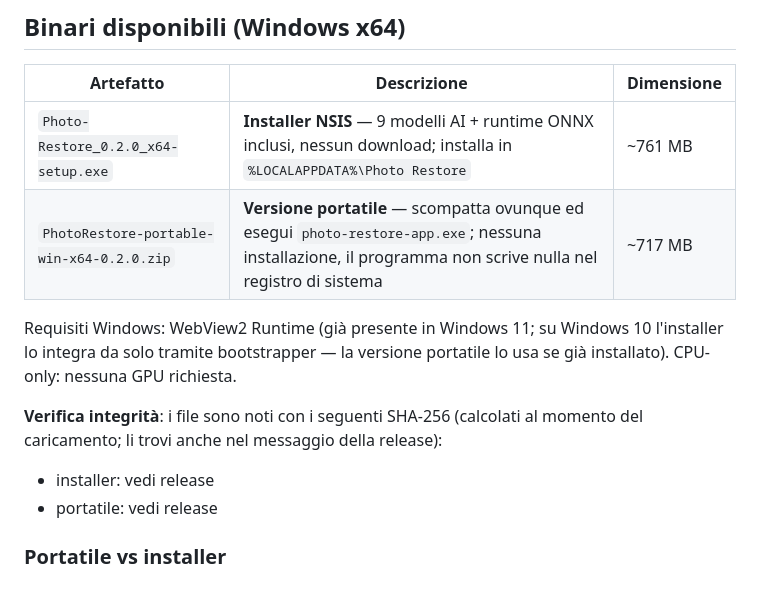
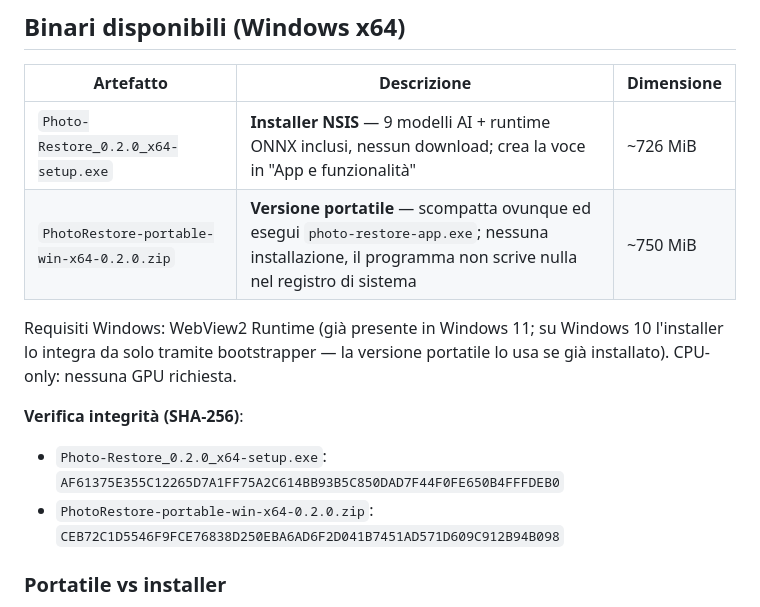
Before and after one commit to sasxdj-cmyk/photo-restore, a Markdown page: README.md, the part around the change. Rendered like a GitHub page.

Commit message:
README: checksum SHA-256 degli artefatti e dimensioni reali

```diff
--- a/README.md
+++ b/README.md
@@ -26,14 +26,14 @@ Interfaccia in italiano con **i18n completo** (IT/EN/ES/FR/DE/PT + lingua di sis
 
 | Artefatto | Descrizione | Dimensione |
 |---|---|---|
-| `Photo-Restore_0.2.0_x64-setup.exe` | **Installer NSIS** — 9 modelli AI + runtime ONNX inclusi, nessun download; installa in `%LOCALAPPDATA%\Photo Restore` | ~761 MB |
-| `PhotoRestore-portable-win-x64-0.2.0.zip` | **Versione portatile** — scompatta ovunque ed esegui `photo-restore-app.exe`; nessuna installazione, il programma non scrive nulla nel registro di sistema | ~717 MB |
+| `Photo-Restore_0.2.0_x64-setup.exe` | **Installer NSIS** — 9 modelli AI + runtime ONNX inclusi, nessun download; crea la voce in "App e funzionalità" | ~726 MiB |
+| `PhotoRestore-portable-win-x64-0.2.0.zip` | **Versione portatile** — scompatta ovunque ed esegui `photo-restore-app.exe`; nessuna installazione, il programma non scrive nulla nel registro di sistema | ~750 MiB |
 
 Requisiti Windows: WebView2 Runtime (già presente in Windows 11; su Windows 10 l'installer lo integra da solo tramite bootstrapper — la versione portatile lo usa se già installato). CPU-only: nessuna GPU richiesta.
 
-**Verifica integrità**: i file sono noti con i seguenti SHA-256 (calcolati al momento del caricamento; li trovi anche nel messaggio della release):
-- installer: vedi release
-- portatile: vedi release
+**Verifica integrità (SHA-256)**:
+- `Photo-Restore_0.2.0_x64-setup.exe`: `AF61375E355C12265D7A1FF75A2C614BB93B5C850DAD7F44F0FE650B4FFFDEB0`
+- `PhotoRestore-portable-win-x64-0.2.0.zip`: `CEB72C1D5546F9FCE76838D250EBA6AD6F2D041B7451AD571D609C912B94B098`
 
 ### Portatile vs installer
 - l'installer aggiunge la voce in "App e funzionalità" e gestisce l'aggiornamento di WebView2.
```
